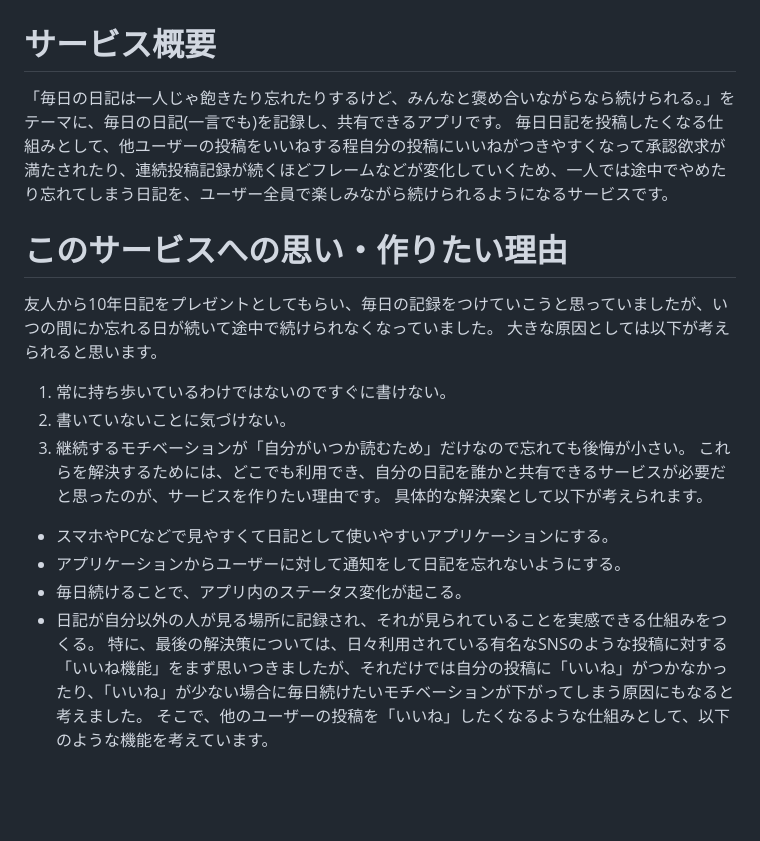
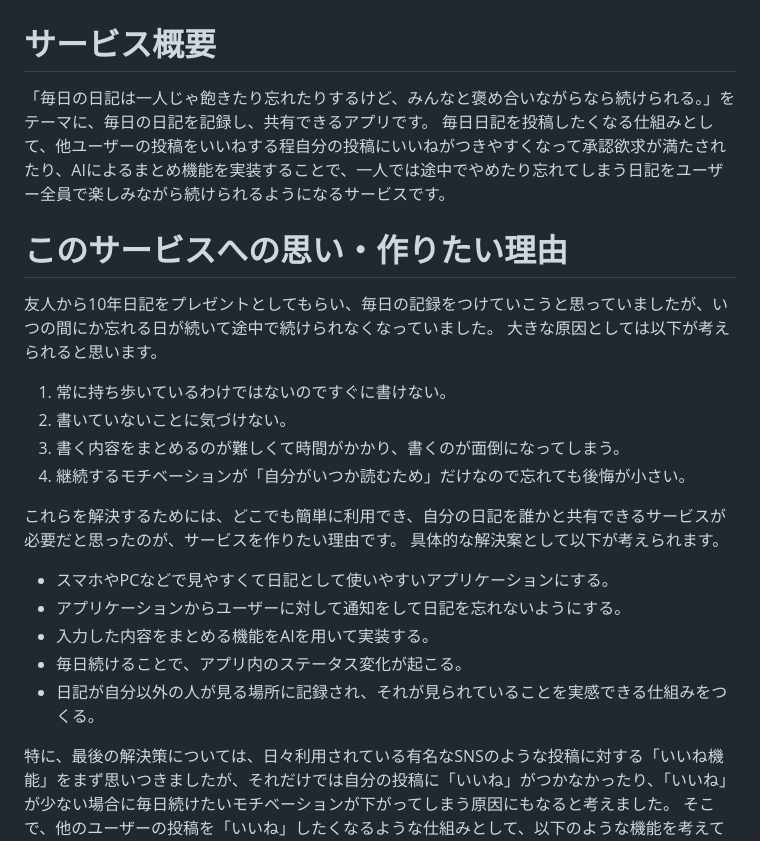
Before and after one commit to ryusuke-goto/buzz_diary, a Markdown page: README.md, the part around one of its changes. Drawn GitHub-style; blank space fills up the shorter version.

```diff
--- a/README.md
+++ b/README.md
@@ -1,21 +1,25 @@
 # praise_diary
 
 # サービス概要
-「毎日の日記は一人じゃ飽きたり忘れたりするけど、みんなと褒め合いながらなら続けられる。」をテーマに、毎日の日記(一言でも)を記録し、共有できるアプリです。
-毎日日記を投稿したくなる仕組みとして、他ユーザーの投稿をいいねする程自分の投稿にいいねがつきやすくなって承認欲求が満たされたり、連続投稿記録が続くほどフレームなどが変化していくため、一人では途中でやめたり忘れてしまう日記を、ユーザー全員で楽しみながら続けられるようになるサービスです。
+「毎日の日記は一人じゃ飽きたり忘れたりするけど、みんなと褒め合いながらなら続けられる。」をテーマに、毎日の日記を記録し、共有できるアプリです。
+毎日日記を投稿したくなる仕組みとして、他ユーザーの投稿をいいねする程自分の投稿にいいねがつきやすくなって承認欲求が満たされたり、AIによるまとめ機能を実装することで、一人では途中でやめたり忘れてしまう日記をユーザー全員で楽しみながら続けられるようになるサービスです。
 
 # このサービスへの思い・作りたい理由
 友人から10年日記をプレゼントとしてもらい、毎日の記録をつけていこうと思っていましたが、いつの間にか忘れる日が続いて途中で続けられなくなっていました。
 大きな原因としては以下が考えられると思います。
 1. 常に持ち歩いているわけではないのですぐに書けない。
 2. 書いていないことに気づけない。
+3. 書く内容をまとめるのが難しくて時間がかかり、書くのが面倒になってしまう。
 3. 継続するモチベーションが「自分がいつか読むため」だけなので忘れても後悔が小さい。
-これらを解決するためには、どこでも利用でき、自分の日記を誰かと共有できるサービスが必要だと思ったのが、サービスを作りたい理由です。
+
+これらを解決するためには、どこでも簡単に利用でき、自分の日記を誰かと共有できるサービスが必要だと思ったのが、サービスを作りたい理由です。
 具体的な解決案として以下が考えられます。
 * スマホやPCなどで見やすくて日記として使いやすいアプリケーションにする。
 * アプリケーションからユーザーに対して通知をして日記を忘れないようにする。
+* 入力した内容をまとめる機能をAIを用いて実装する。
 * 毎日続けることで、アプリ内のステータス変化が起こる。
 * 日記が自分以外の人が見る場所に記録され、それが見られていることを実感できる仕組みをつくる。
+
 特に、最後の解決策については、日々利用されている有名なSNSのような投稿に対する「いいね機能」をまず思いつきましたが、それだけでは自分の投稿に「いいね」がつかなかったり、「いいね」が少ない場合に毎日続けたいモチベーションが下がってしまう原因にもなると考えました。
 そこで、他のユーザーの投稿を「いいね」したくなるような仕組みとして、以下のような機能を考えています。
 * 他のユーザーの投稿を「いいね」すればするほど、自分の投稿に対して他のユーザーがくれた「いいね」の数に倍率がかかり、とても多くの「いいね」をもらえている様な気分になる。
```
Also changed, not shown: other parts of README.md (+26 -6 lines).
